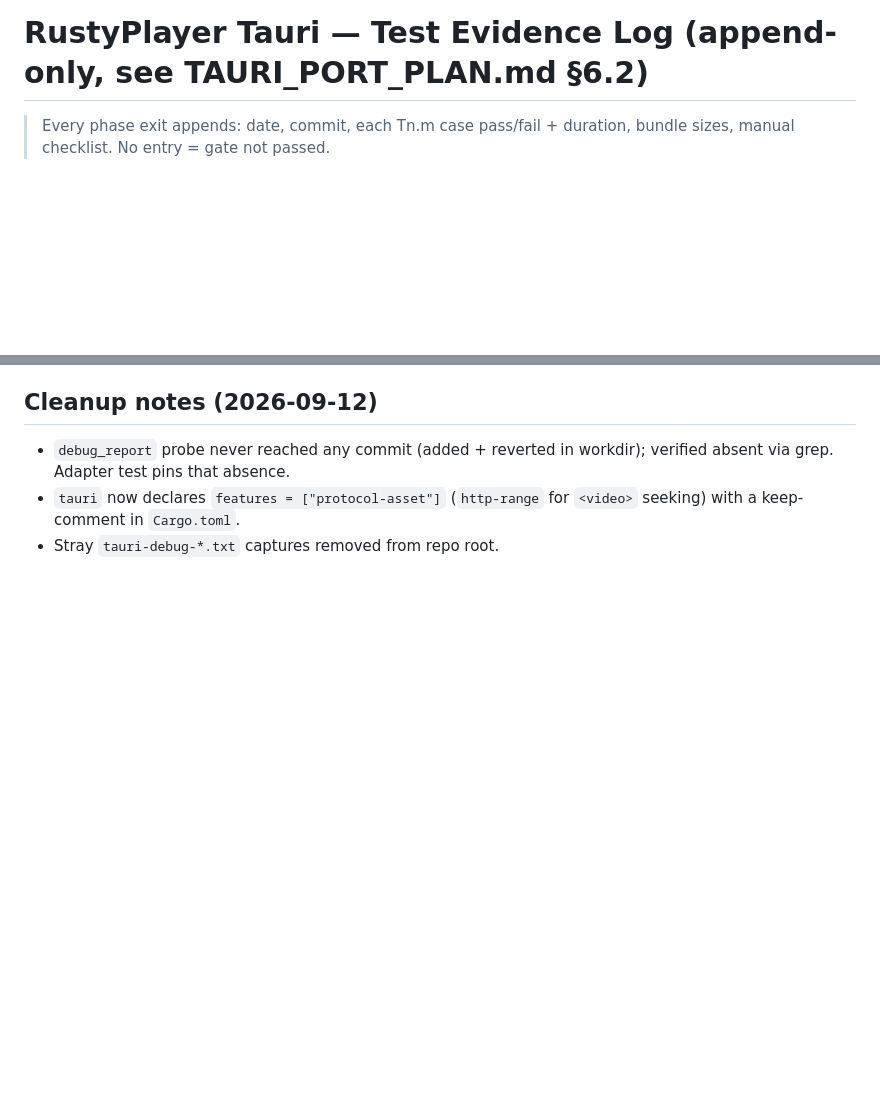
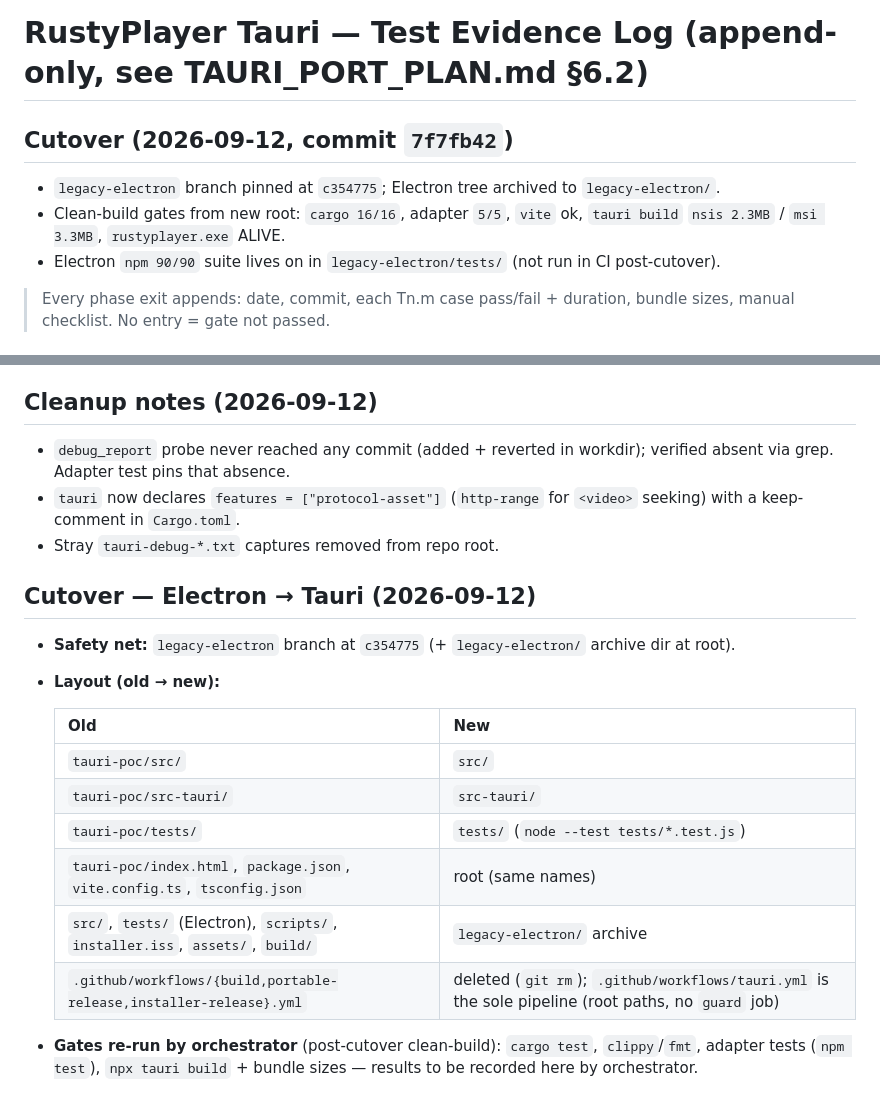
Before and after one commit to rajandiappan/RustyPlayer, a Markdown page: TEST_LOG.md, 2 parts joined by grey strips. Rendered like a GitHub page; blank space fills up the shorter version.

Commit message:
docs: record cutover 7f7fb42 + TEST_LOG entry

```diff
--- a/TEST_LOG.md
+++ b/TEST_LOG.md
@@ -1,4 +1,10 @@
 # RustyPlayer Tauri — Test Evidence Log (append-only, see TAURI_PORT_PLAN.md §6.2)
+
+## Cutover (2026-09-12, commit `7f7fb42`)
+
+- `legacy-electron` branch pinned at `c354775`; Electron tree archived to `legacy-electron/`.
+- Clean-build gates from new root: `cargo 16/16`, adapter `5/5`, `vite` ok, `tauri build` `nsis 2.3MB` / `msi 3.3MB`, `rustyplayer.exe` ALIVE.
+- Electron `npm 90/90` suite lives on in `legacy-electron/tests/` (not run in CI post-cutover).
 
 > Every phase exit appends: date, commit, each Tn.m case pass/fail + duration,
 > bundle sizes, manual checklist. No entry = gate not passed.
@@ -157,3 +163,19 @@ reset, awaiting one click to confirm `asset://` src.
 - `tauri` now declares `features = ["protocol-asset"]` (`http-range` for
   `<video>` seeking) with a keep-comment in `Cargo.toml`.
 - Stray `tauri-debug-*.txt` captures removed from repo root.
+
+## Cutover — Electron → Tauri (2026-09-12)
+
+- **Safety net:** `legacy-electron` branch at `c354775` (+ `legacy-electron/` archive dir at root).
+- **Layout (old → new):**
+
+  | Old | New |
+  |-----|-----|
+  | `tauri-poc/src/` | `src/` |
+  | `tauri-poc/src-tauri/` | `src-tauri/` |
+  | `tauri-poc/tests/` | `tests/` (`node --test tests/*.test.js`) |
+  | `tauri-poc/index.html`, `package.json`, `vite.config.ts`, `tsconfig.json` | root (same names) |
+  | `src/`, `tests/` (Electron), `scripts/`, `installer.iss`, `assets/`, `build/` | `legacy-electron/` archive |
+  | `.github/workflows/{build,portable-release,installer-release}.yml` | deleted (`git rm`); `.github/workflows/tauri.yml` is the sole pipeline (root paths, no `guard` job) |
+
+- **Gates re-run by orchestrator** (post-cutover clean-build): `cargo test`, `clippy`/`fmt`, adapter tests (`npm test`), `npx tauri build` + bundle sizes — results to be recorded here by orchestrator.
```
Also changed, not shown: TAURI_PORT_PLAN.md (+7 -6 lines).
